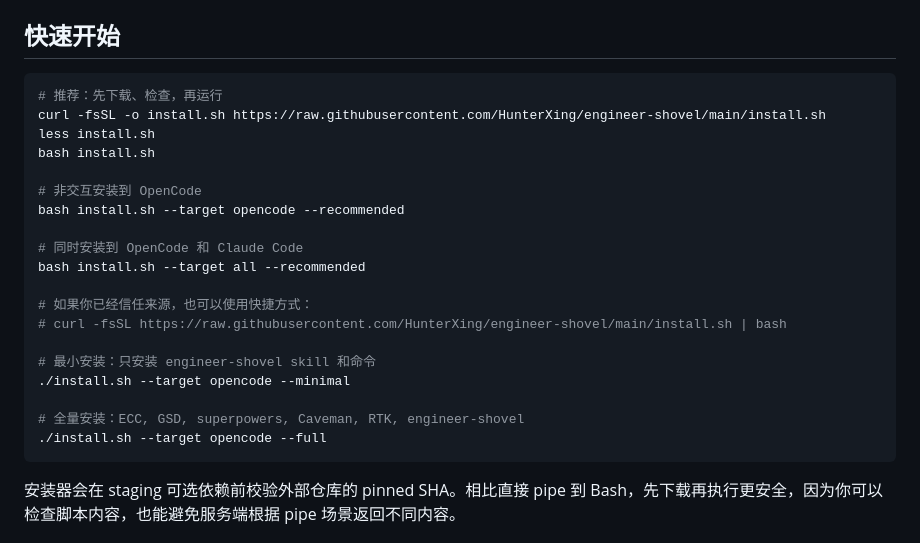
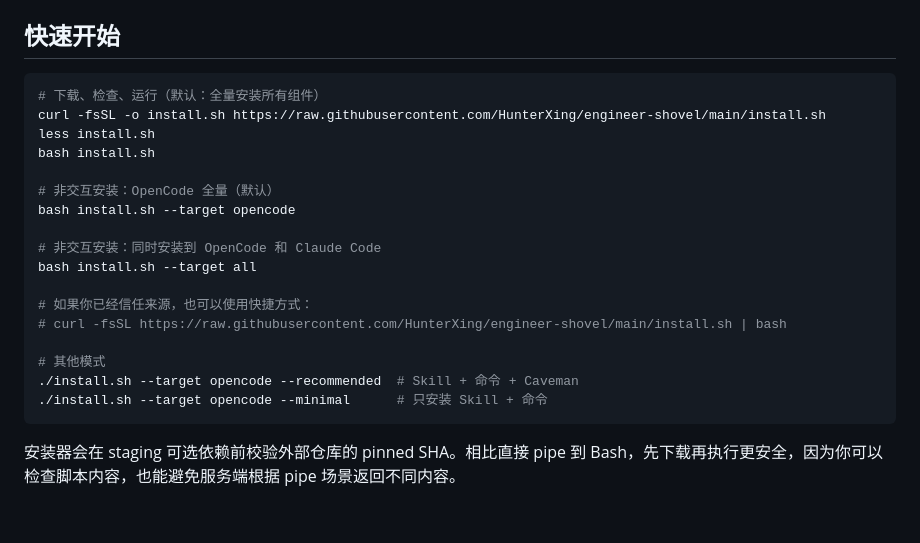
Before and after one commit to HunterXing/engineer-shovel, a Markdown page: README_zh.md, the part around the change. Drawn GitHub-style; blank space fills up the shorter version.

````diff
--- a/README_zh.md
+++ b/README_zh.md
@@ -7,25 +7,23 @@
 ## 快速开始
 
 ```bash
-# 推荐：先下载、检查，再运行
+# 下载、检查、运行（默认：全量安装所有组件）
 curl -fsSL -o install.sh https://raw.githubusercontent.com/HunterXing/engineer-shovel/main/install.sh
 less install.sh
 bash install.sh
 
-# 非交互安装到 OpenCode
-bash install.sh --target opencode --recommended
+# 非交互安装：OpenCode 全量（默认）
+bash install.sh --target opencode
 
-# 同时安装到 OpenCode 和 Claude Code
-bash install.sh --target all --recommended
+# 非交互安装：同时安装到 OpenCode 和 Claude Code
+bash install.sh --target all
 
 # 如果你已经信任来源，也可以使用快捷方式：
 # curl -fsSL https://raw.githubusercontent.com/HunterXing/engineer-shovel/main/install.sh | bash
 
-# 最小安装：只安装 engineer-shovel skill 和命令
-./install.sh --target opencode --minimal
-
-# 全量安装：ECC, GSD, superpowers, Caveman, RTK, engineer-shovel
-./install.sh --target opencode --full
+# 其他模式
+./install.sh --target opencode --recommended  # Skill + 命令 + Caveman
+./install.sh --target opencode --minimal      # 只安装 Skill + 命令
 ```
 
 安装器会在 staging 可选依赖前校验外部仓库的 pinned SHA。相比直接 pipe 到 Bash，先下载再执行更安全，因为你可以检查脚本内容，也能避免服务端根据 pipe 场景返回不同内容。
````
Also changed, not shown: README.md (+8 -10 lines), docs/install.md (+12 -4 lines).
